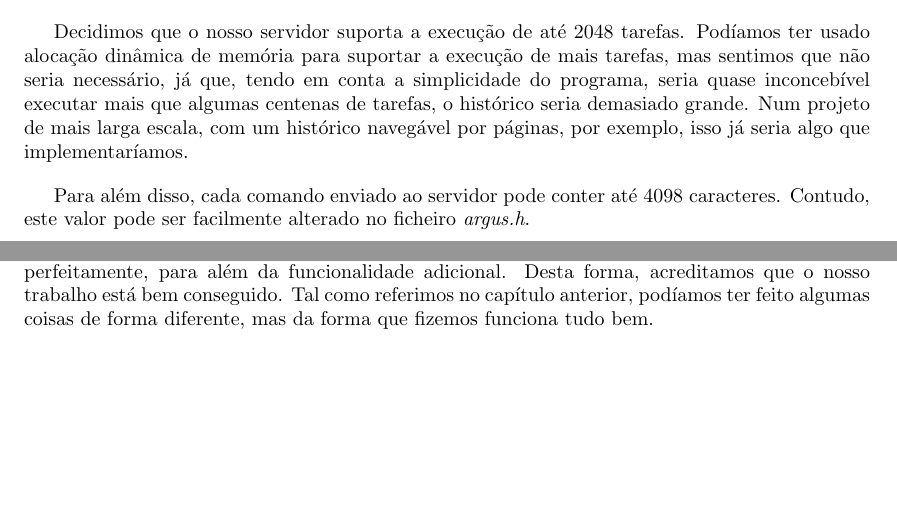
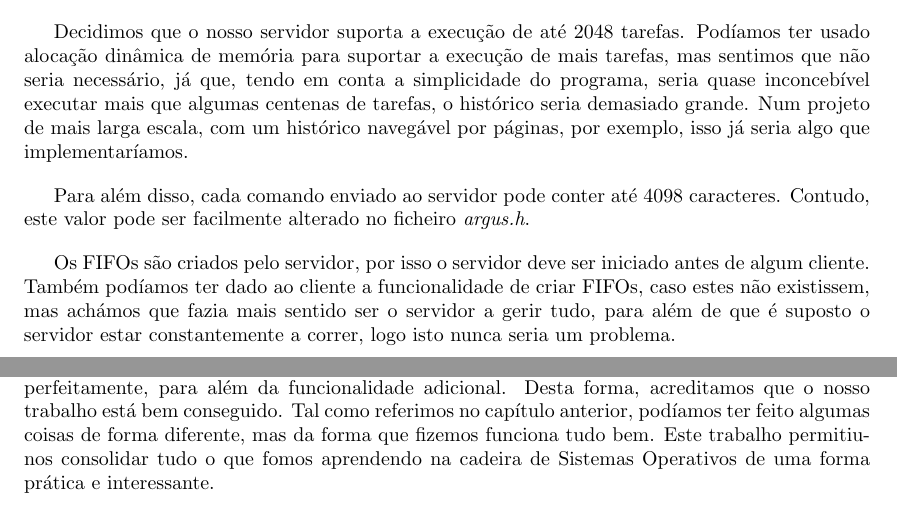
Before and after one commit to RisingFisan/Projeto-SO, a LaTeX document (docs/Relatório.tex): two parts of pages 9 and 10 of 10, joined at a grey line, cut so that both start at the same text, the shorter picture padded with empty space. Compiled offline with pdfLaTeX.

Commit message:
Final commit hopefully

```diff
--- a/docs/Relatório.tex
+++ b/docs/Relatório.tex
@@ -118,9 +118,11 @@
 
 	Para além disso, cada comando enviado ao servidor pode conter até 4098 caracteres. Contudo, este valor pode ser facilmente alterado no ficheiro \emph{argus.h}.
 
+	Os FIFOs são criados pelo servidor, por isso o servidor deve ser iniciado antes de algum cliente. Também podíamos ter dado ao cliente a funcionalidade de criar FIFOs, caso estes não existissem, mas achámos que fazia mais sentido ser o servidor a gerir tudo, para além de que é suposto o servidor estar constantemente a correr, logo isto nunca seria um problema.
+
 	\chapter{Conclusão}
 
-	Como é possível constatar, o nosso trabalho possui todas as funcionalidades pedidas a funcionar perfeitamente, para além da funcionalidade adicional. Desta forma, acreditamos que o nosso trabalho está bem conseguido. Tal como referimos no capítulo anterior, podíamos ter feito algumas coisas de forma diferente, mas da forma que fizemos funciona tudo bem.
+	Como é possível constatar, o nosso trabalho possui todas as funcionalidades pedidas a funcionar perfeitamente, para além da funcionalidade adicional. Desta forma, acreditamos que o nosso trabalho está bem conseguido. Tal como referimos no capítulo anterior, podíamos ter feito algumas coisas de forma diferente, mas da forma que fizemos funciona tudo bem. Este trabalho permitiu-nos consolidar tudo o que fomos aprendendo na cadeira de Sistemas Operativos de uma forma prática e interessante.
 
 
 \end{document}
```
Also changed, not shown: docs/Relatório.pdf, src/Makefile, 1 other file.
